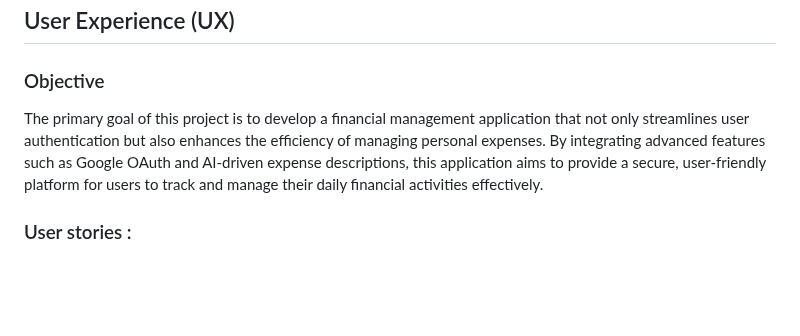
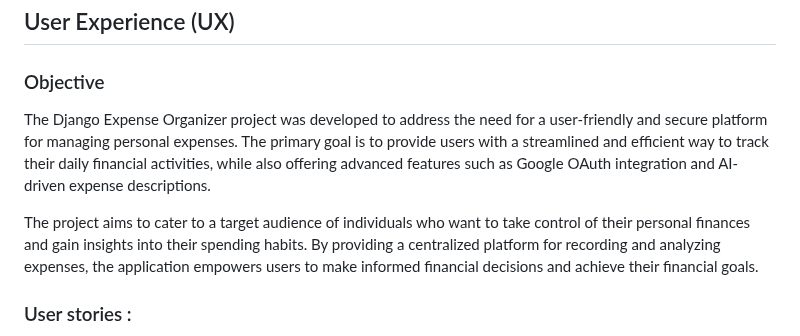
Before and after one commit to nathan-cool/ExpenseEase, a Markdown page: README.md, the part around the change. Drawn GitHub-style; blank space fills up the shorter version.

Commit message:
Update README Objective

```diff
--- a/README.md
+++ b/README.md
@@ -15,7 +15,9 @@
 ## User Experience (UX)
 
 ### Objective
-The primary goal of this project is to develop a financial management application that not only streamlines user authentication but also enhances the efficiency of managing personal expenses. By integrating advanced features such as Google OAuth and AI-driven expense descriptions, this application aims to provide a secure, user-friendly platform for users to track and manage their daily financial activities effectively.
+The Django Expense Organizer project was developed to address the need for a user-friendly and secure platform for managing personal expenses. The primary goal is to provide users with a streamlined and efficient way to track their daily financial activities, while also offering advanced features such as Google OAuth integration and AI-driven expense descriptions.
+
+The project aims to cater to a target audience of individuals who want to take control of their personal finances and gain insights into their spending habits. By providing a centralized platform for recording and analyzing expenses, the application empowers users to make informed financial decisions and achieve their financial goals.
 
 ### User stories :
 
```
